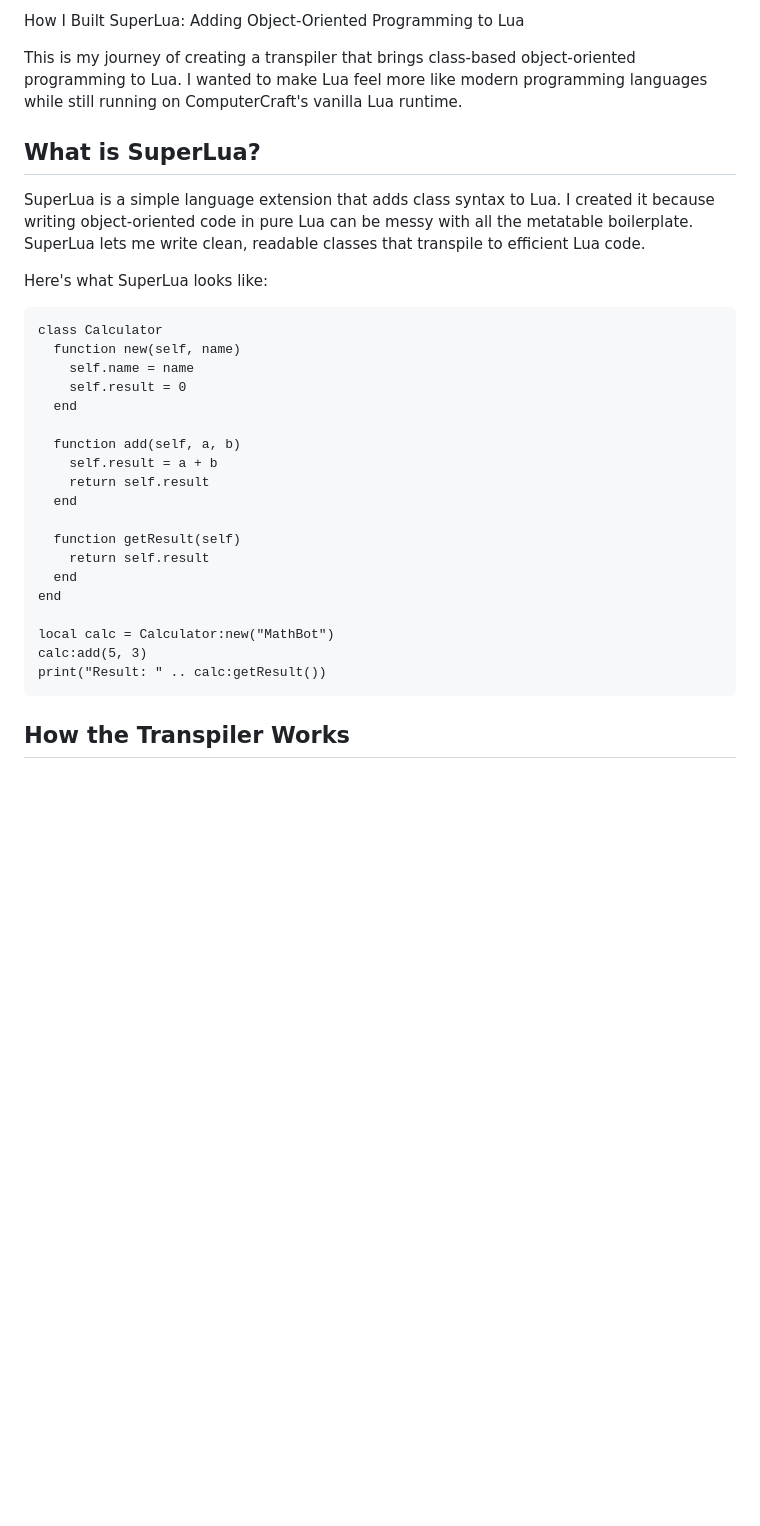
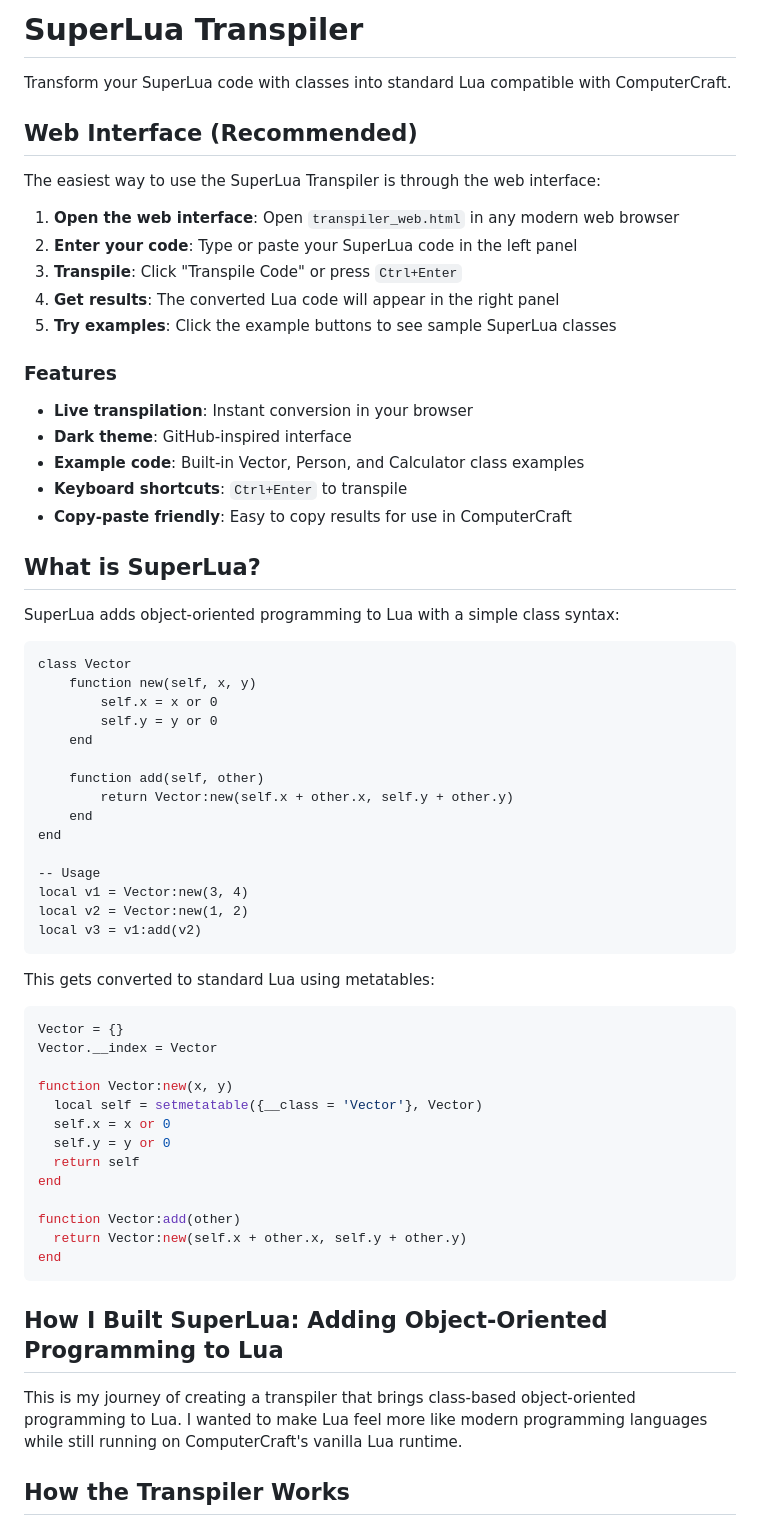
Before and after one commit to efraim132/SuperLua, a Markdown page: readme.md, the part around one of its changes. Rendered like a GitHub page; blank space fills up the shorter version.

Commit message:
Updated readme.md to include web interface

````diff
--- a/readme.md
+++ b/readme.md
@@ -1,34 +1,67 @@
-How I Built SuperLua: Adding Object-Oriented Programming to Lua
+# SuperLua Transpiler
 
-This is my journey of creating a transpiler that brings class-based object-oriented programming to Lua. I wanted to make Lua feel more like modern programming languages while still running on ComputerCraft's vanilla Lua runtime.
+Transform your SuperLua code with classes into standard Lua compatible with ComputerCraft.
+
+## Web Interface (Recommended)
+
+The easiest way to use the SuperLua Transpiler is through the web interface:
+
+1. **Open the web interface**: Open `transpiler_web.html` in any modern web browser
+2. **Enter your code**: Type or paste your SuperLua code in the left panel
+3. **Transpile**: Click "Transpile Code" or press `Ctrl+Enter`
+4. **Get results**: The converted Lua code will appear in the right panel
+5. **Try examples**: Click the example buttons to see sample SuperLua classes
+
+### Features
+- **Live transpilation**: Instant conversion in your browser
+- **Dark theme**: GitHub-inspired interface
+- **Example code**: Built-in Vector, Person, and Calculator class examples
+- **Keyboard shortcuts**: `Ctrl+Enter` to transpile
+- **Copy-paste friendly**: Easy to copy results for use in ComputerCraft
 
 ## What is SuperLua?
 
-SuperLua is a simple language extension that adds class syntax to Lua. I created it because writing object-oriented code in pure Lua can be messy with all the metatable boilerplate. SuperLua lets me write clean, readable classes that transpile to efficient Lua code.
-
-Here's what SuperLua looks like:
+SuperLua adds object-oriented programming to Lua with a simple class syntax:
 
 ```superlua
-class Calculator
-  function new(self, name)
-    self.name = name
-    self.result = 0
-  end
+class Vector
+    function new(self, x, y)
+        self.x = x or 0
+        self.y = y or 0
+    end
 
-  function add(self, a, b)
-    self.result = a + b
-    return self.result
-  end
-
-  function getResult(self)
-    return self.result
-  end
+    function add(self, other)
+        return Vector:new(self.x + other.x, self.y + other.y)
+    end
 end
 
-local calc = Calculator:new("MathBot")
-calc:add(5, 3)
-print("Result: " .. calc:getResult())
+-- Usage
+local v1 = Vector:new(3, 4)
+local v2 = Vector:new(1, 2)
+local v3 = v1:add(v2)
 ```
+
+This gets converted to standard Lua using metatables:
+
+```lua
+Vector = {}
+Vector.__index = Vector
+
+function Vector:new(x, y)
+  local self = setmetatable({__class = 'Vector'}, Vector)
+  self.x = x or 0
+  self.y = y or 0
+  return self
+end
+
+function Vector:add(other)
+  return Vector:new(self.x + other.x, self.y + other.y)
+end
+```
+
+## How I Built SuperLua: Adding Object-Oriented Programming to Lua
+
+This is my journey of creating a transpiler that brings class-based object-oriented programming to Lua. I wanted to make Lua feel more like modern programming languages while still running on ComputerCraft's vanilla Lua runtime.
 
 ## How the Transpiler Works
 
````
Also changed, not shown: other parts of readme.md (+24 -0 lines).
